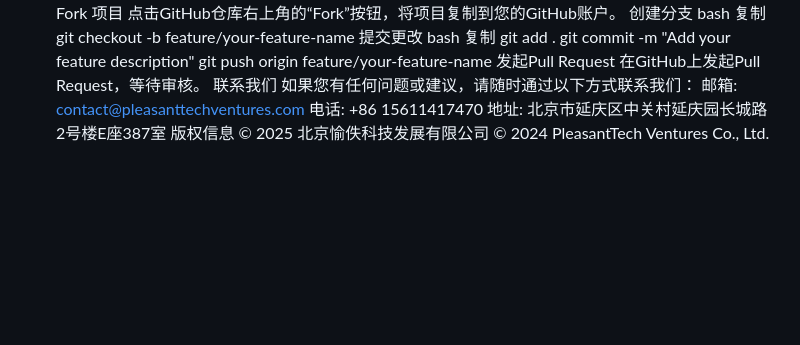
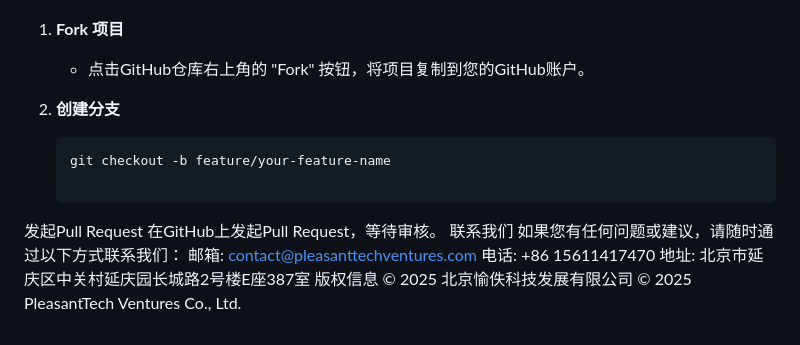
Before and after one commit to GeorgeQii/companywebsite-main, a Markdown page: README.md, the part around the change printed below. Rendered like a GitHub page; blank space fills up the shorter version.

````diff
--- a/README.md
+++ b/README.md
@@ -66,16 +85,12 @@ git clone https://github.com/your-repo-url.git
 如果您希望为项目贡献代码，请遵循以下步骤：
-Fork 项目
-点击GitHub仓库右上角的“Fork”按钮，将项目复制到您的GitHub账户。
-创建分支
-bash
-复制
-git checkout -b feature/your-feature-name
-提交更改
-bash
-复制
-git add .
-git commit -m "Add your feature description"
-git push origin feature/your-feature-name
+
+1. **Fork 项目**
+   - 点击GitHub仓库右上角的 "Fork" 按钮，将项目复制到您的GitHub账户。
+
+2. **创建分支**
+   ```bash
+   git checkout -b feature/your-feature-name
+
 发起Pull Request
 在GitHub上发起Pull Request，等待审核。
 联系我们
@@ -85,4 +100,4 @@ git push origin feature/your-feature-name
 地址: 北京市延庆区中关村延庆园长城路2号楼E座387室
 版权信息
 © 2025 北京愉佚科技发展有限公司
-© 2024 PleasantTech Ventures Co., Ltd.
+© 2025 PleasantTech Ventures Co., Ltd.
````
Also changed, not shown: other parts of README.md (+55 -36 lines).
